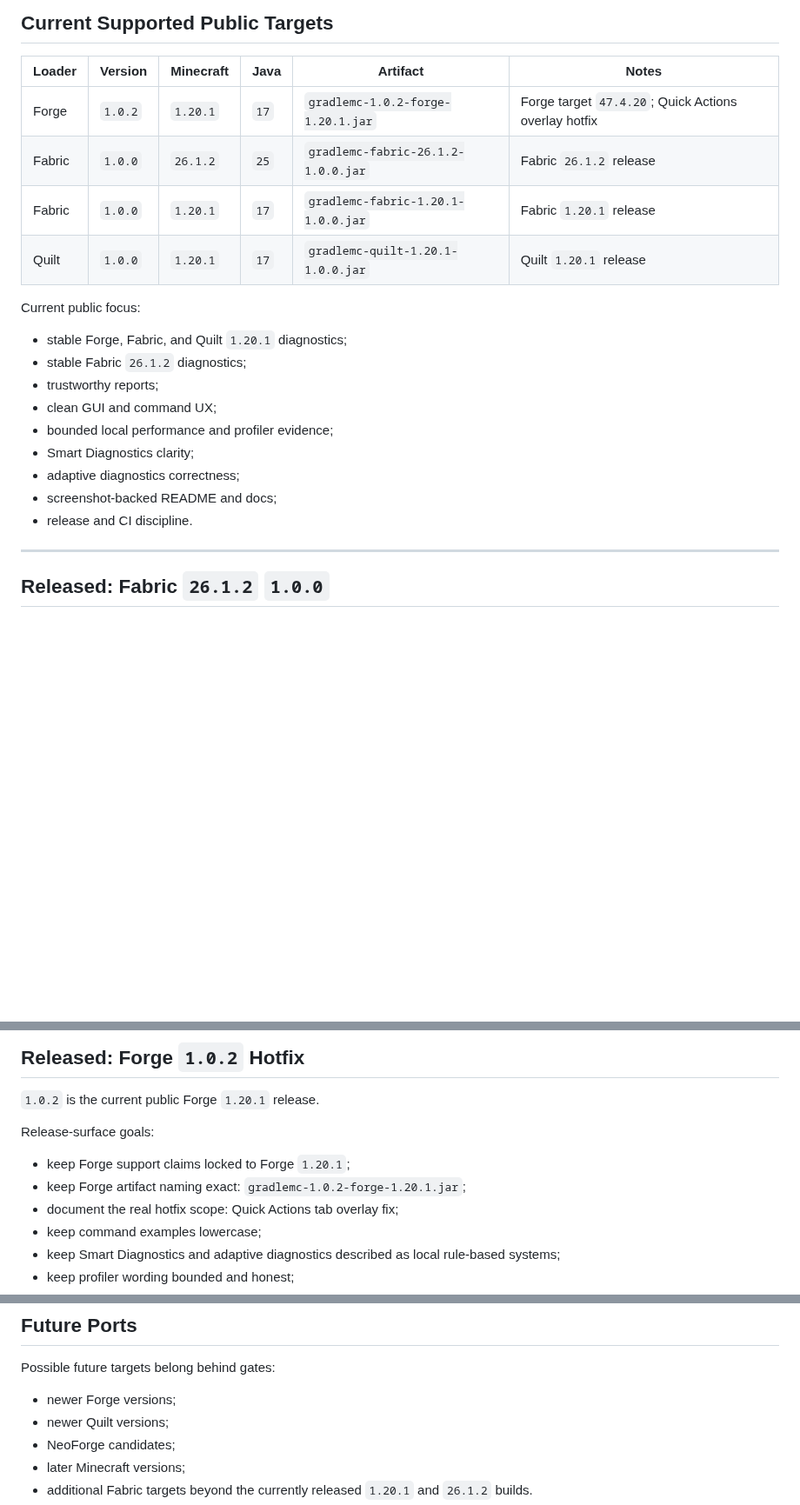
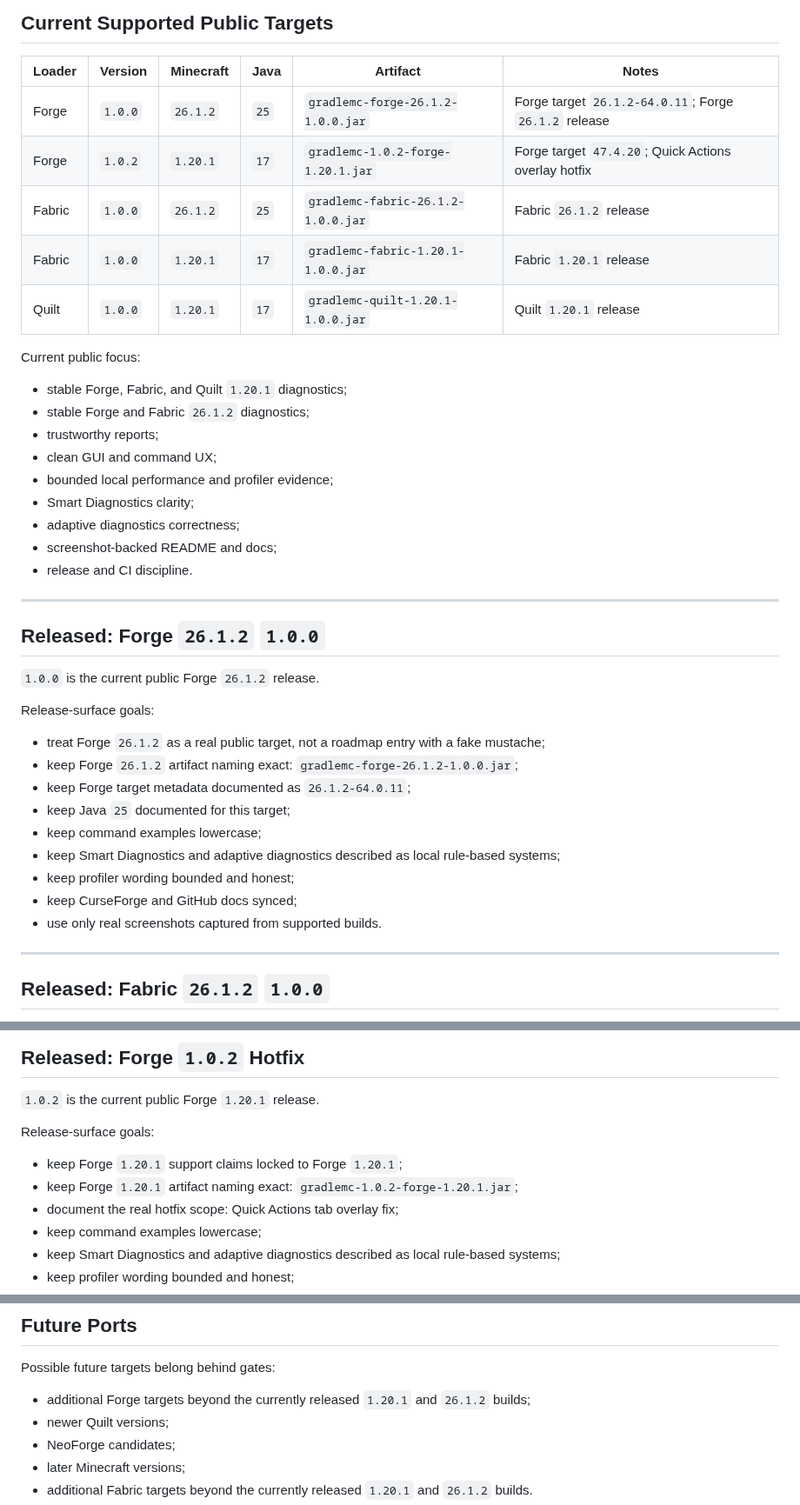
Before and after one commit to SoumyajitXD/GradleMC, a Markdown page: ROADMAP.md, 3 parts joined by grey strips. Shown at 87% size. Rendered like a GitHub page; blank space fills up the shorter version.

Commit message:
docs: update roadmap for Forge 26.1.2 release

```diff
--- a/ROADMAP.md
+++ b/ROADMAP.md
@@ -8,6 +8,7 @@ This roadmap records the public GradleMC support plan. A target is supported onl
 
 | Loader | Version | Minecraft | Java | Artifact | Notes |
 | --- | --- | --- | --- | --- | --- |
+| Forge | `1.0.0` | `26.1.2` | `25` | `gradlemc-forge-26.1.2-1.0.0.jar` | Forge target `26.1.2-64.0.11`; Forge `26.1.2` release |
 | Forge | `1.0.2` | `1.20.1` | `17` | `gradlemc-1.0.2-forge-1.20.1.jar` | Forge target `47.4.20`; Quick Actions overlay hotfix |
 | Fabric | `1.0.0` | `26.1.2` | `25` | `gradlemc-fabric-26.1.2-1.0.0.jar` | Fabric `26.1.2` release |
 | Fabric | `1.0.0` | `1.20.1` | `17` | `gradlemc-fabric-1.20.1-1.0.0.jar` | Fabric `1.20.1` release |
@@ -16,7 +17,7 @@ This roadmap records the public GradleMC support plan. A target is supported onl
 Current public focus:
 
 - stable Forge, Fabric, and Quilt `1.20.1` diagnostics;
-- stable Fabric `26.1.2` diagnostics;
+- stable Forge and Fabric `26.1.2` diagnostics;
 - trustworthy reports;
 - clean GUI and command UX;
 - bounded local performance and profiler evidence;
@@ -24,6 +25,24 @@ Current public focus:
 - adaptive diagnostics correctness;
 - screenshot-backed README and docs;
 - release and CI discipline.
+
+---
+
+## Released: Forge `26.1.2` `1.0.0`
+
+`1.0.0` is the current public Forge `26.1.2` release.
+
+Release-surface goals:
+
+- treat Forge `26.1.2` as a real public target, not a roadmap entry with a fake mustache;
+- keep Forge `26.1.2` artifact naming exact: `gradlemc-forge-26.1.2-1.0.0.jar`;
+- keep Forge target metadata documented as `26.1.2-64.0.11`;
+- keep Java `25` documented for this target;
+- keep command examples lowercase;
+- keep Smart Diagnostics and adaptive diagnostics described as local rule-based systems;
+- keep profiler wording bounded and honest;
+- keep CurseForge and GitHub docs synced;
+- use only real screenshots captured from supported builds.
 
 ---
 
@@ -66,8 +85,8 @@ Release-surface goals:
 
 Release-surface goals:
 
-- keep Forge support claims locked to Forge `1.20.1`;
-- keep Forge artifact naming exact: `gradlemc-1.0.2-forge-1.20.1.jar`;
+- keep Forge `1.20.1` support claims locked to Forge `1.20.1`;
+- keep Forge `1.20.1` artifact naming exact: `gradlemc-1.0.2-forge-1.20.1.jar`;
 - document the real hotfix scope: Quick Actions tab overlay fix;
 - keep command examples lowercase;
 - keep Smart Diagnostics and adaptive diagnostics described as local rule-based systems;
@@ -164,7 +183,7 @@ Each item needs testing. A cool idea is not a release criterion.
 
 Possible future targets belong behind gates:
 
-- newer Forge versions;
+- additional Forge targets beyond the currently released `1.20.1` and `26.1.2` builds;
 - newer Quilt versions;
 - NeoForge candidates;
 - later Minecraft versions;
```
